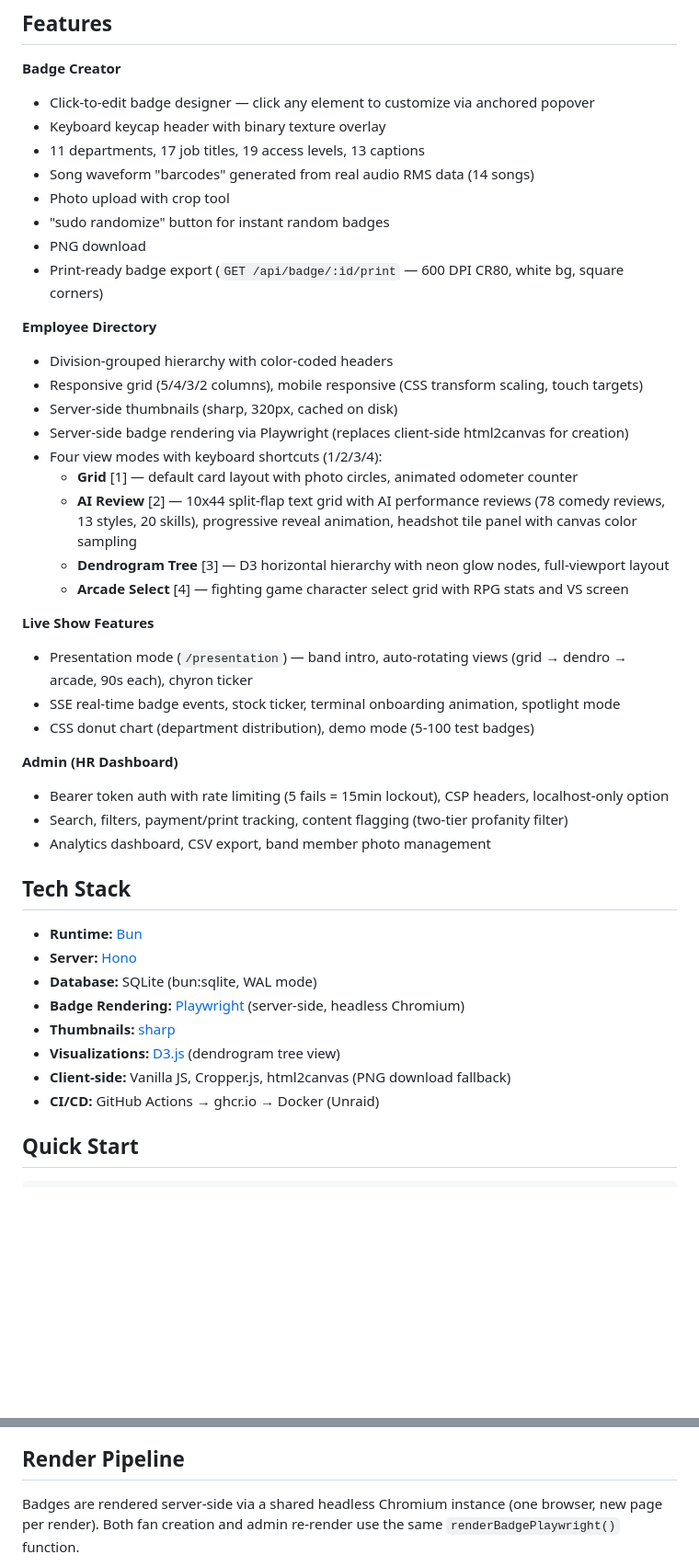
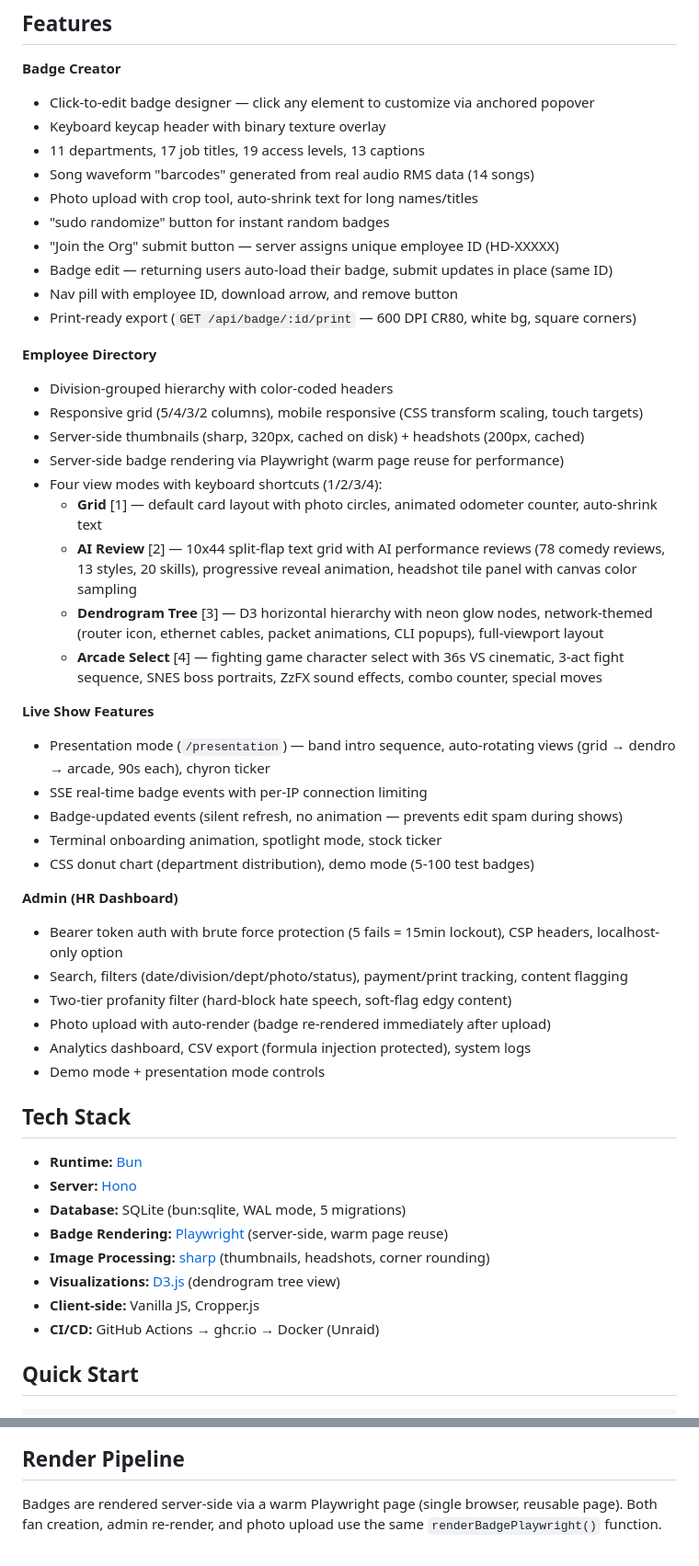
Before and after one commit to diamondluke-1220/hd-badge, a Markdown page: README.md, 2 parts joined by grey strips. Shown at 92% size. Rendered like a GitHub page; blank space fills up the shorter version.

````diff
--- a/README.md
+++ b/README.md
@@ -15,41 +15,48 @@ Built for merch tables — runs on a tablet or laptop at shows, optionally behin
 - Keyboard keycap header with binary texture overlay
 - 11 departments, 17 job titles, 19 access levels, 13 captions
 - Song waveform "barcodes" generated from real audio RMS data (14 songs)
-- Photo upload with crop tool
+- Photo upload with crop tool, auto-shrink text for long names/titles
 - "sudo randomize" button for instant random badges
-- PNG download
-- Print-ready badge export (`GET /api/badge/:id/print` — 600 DPI CR80, white bg, square corners)
+- "Join the Org" submit button — server assigns unique employee ID (HD-XXXXX)
+- Badge edit — returning users auto-load their badge, submit updates in place (same ID)
+- Nav pill with employee ID, download arrow, and remove button
+- Print-ready export (`GET /api/badge/:id/print` — 600 DPI CR80, white bg, square corners)
 
 **Employee Directory**
 - Division-grouped hierarchy with color-coded headers
 - Responsive grid (5/4/3/2 columns), mobile responsive (CSS transform scaling, touch targets)
-- Server-side thumbnails (sharp, 320px, cached on disk)
-- Server-side badge rendering via Playwright (replaces client-side html2canvas for creation)
+- Server-side thumbnails (sharp, 320px, cached on disk) + headshots (200px, cached)
+- Server-side badge rendering via Playwright (warm page reuse for performance)
 - Four view modes with keyboard shortcuts (1/2/3/4):
-  - **Grid** [1] — default card layout with photo circles, animated odometer counter
+  - **Grid** [1] — default card layout with photo circles, animated odometer counter, auto-shrink text
   - **AI Review** [2] — 10x44 split-flap text grid with AI performance reviews (78 comedy reviews, 13 styles, 20 skills), progressive reveal animation, headshot tile panel with canvas color sampling
-  - **Dendrogram Tree** [3] — D3 horizontal hierarchy with neon glow nodes, full-viewport layout
-  - **Arcade Select** [4] — fighting game character select grid with RPG stats and VS screen
+  - **Dendrogram Tree** [3] — D3 horizontal hierarchy with neon glow nodes, network-themed (router icon, ethernet cables, packet animations, CLI popups), full-viewport layout
+  - **Arcade Select** [4] — fighting game character select with 36s VS cinematic, 3-act fight sequence, SNES boss portraits, ZzFX sound effects, combo counter, special moves
 
 **Live Show Features**
-- Presentation mode (`/presentation`) — band intro, auto-rotating views (grid → dendro → arcade, 90s each), chyron ticker
-- SSE real-time badge events, stock ticker, terminal onboarding animation, spotlight mode
+- Presentation mode (`/presentation`) — band intro sequence, auto-rotating views (grid → dendro → arcade, 90s each), chyron ticker
+- SSE real-time badge events with per-IP connection limiting
+- Badge-updated events (silent refresh, no animation — prevents edit spam during shows)
+- Terminal onboarding animation, spotlight mode, stock ticker
 - CSS donut chart (department distribution), demo mode (5-100 test badges)
 
 **Admin (HR Dashboard)**
-- Bearer token auth with rate limiting (5 fails = 15min lockout), CSP headers, localhost-only option
-- Search, filters, payment/print tracking, content flagging (two-tier profanity filter)
-- Analytics dashboard, CSV export, band member photo management
+- Bearer token auth with brute force protection (5 fails = 15min lockout), CSP headers, localhost-only option
+- Search, filters (date/division/dept/photo/status), payment/print tracking, content flagging
+- Two-tier profanity filter (hard-block hate speech, soft-flag edgy content)
+- Photo upload with auto-render (badge re-rendered immediately after upload)
+- Analytics dashboard, CSV export (formula injection protected), system logs
+- Demo mode + presentation mode controls
 
 ## Tech Stack
 
 - **Runtime:** [Bun](https://bun.sh)
 - **Server:** [Hono](https://hono.dev)
-- **Database:** SQLite (bun:sqlite, WAL mode)
-- **Badge Rendering:** [Playwright](https://playwright.dev) (server-side, headless Chromium)
-- **Thumbnails:** [sharp](https://sharp.pixelplumbing.com)
+- **Database:** SQLite (bun:sqlite, WAL mode, 5 migrations)
+- **Badge Rendering:** [Playwright](https://playwright.dev) (server-side, warm page reuse)
+- **Image Processing:** [sharp](https://sharp.pixelplumbing.com) (thumbnails, headshots, corner rounding)
 - **Visualizations:** [D3.js](https://d3js.org) (dendrogram tree view)
-- **Client-side:** Vanilla JS, Cropper.js, html2canvas (PNG download fallback)
+- **Client-side:** Vanilla JS, Cropper.js
 - **CI/CD:** GitHub Actions → ghcr.io → Docker (Unraid)
 
 ## Quick Start
@@ -187,7 +200,7 @@ flowchart TD
 
 ## Render Pipeline
 
-Badges are rendered server-side via a shared headless Chromium instance (one browser, new page per render). Both fan creation and admin re-render use the same `renderBadgePlaywright()` function.
+Badges are rendered server-side via a warm Playwright page (single browser, reusable page). Both fan creation, admin re-render, and photo upload use the same `renderBadgePlaywright()` function.
 
 ```mermaid
 flowchart TD
````
Also changed, not shown: other parts of README.md (+81 -61 lines).
